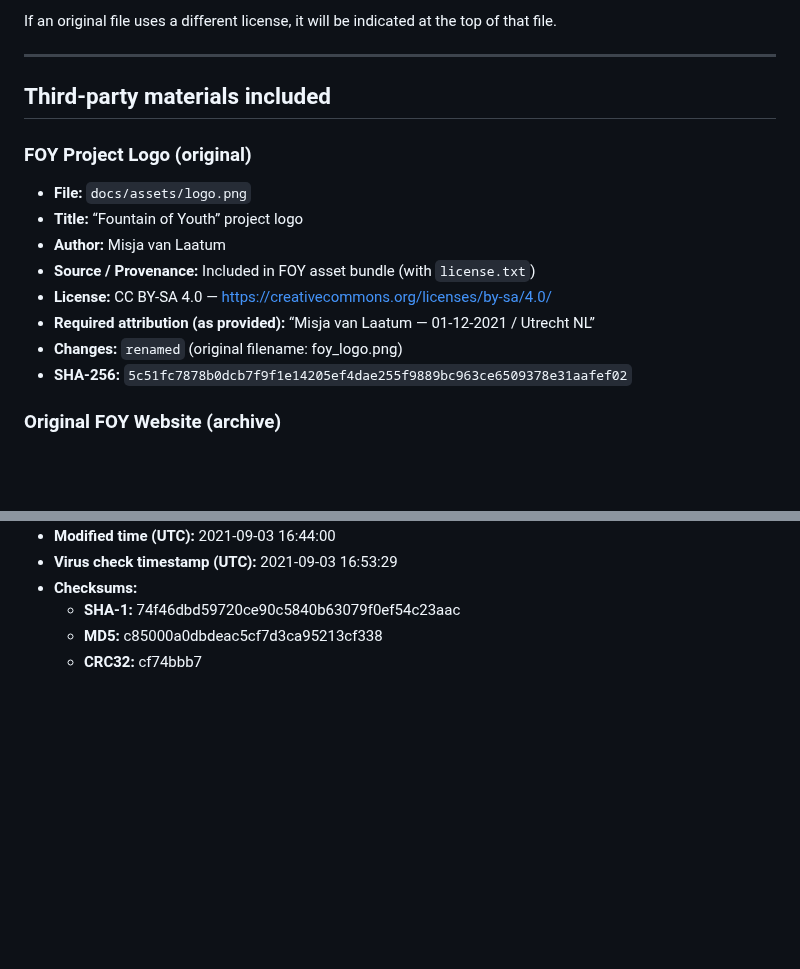
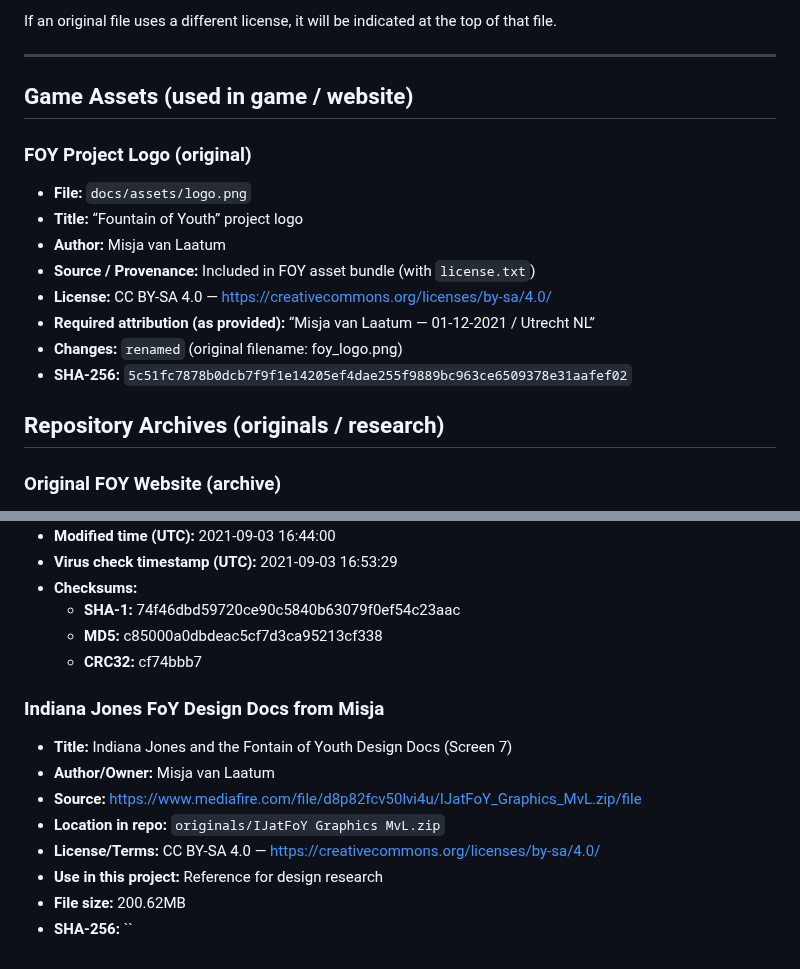
Before and after one commit to BYTE-RANGER-Software/indy-foy, a Markdown page: ATTRIBUTION.md, 2 parts joined by grey strips. GitHub-like rendering; blank space fills up the shorter version.

Commit message:
update ATTRIBUTION

```diff
--- a/ATTRIBUTION.md
+++ b/ATTRIBUTION.md
@@ -39,7 +39,7 @@ If an original file uses a different license, it will be indicated at the top of
 
 ---
 
-## Third-party materials included
+## Game Assets (used in game / website)
 
 ### FOY Project Logo (original)
 - **File:** `docs/assets/logo.png`
@@ -50,6 +50,8 @@ If an original file uses a different license, it will be indicated at the top of
 - **Required attribution (as provided):** “Misja van Laatum — 01-12-2021 / Utrecht NL”
 - **Changes:** `renamed` (original filename: foy_logo.png)
 - **SHA-256:** `5c51fc7878b0dcb7f9f1e14205ef4dae255f9889bc963ce6509378e31aafef02`
+
+## Repository Archives (originals / research)
 
 ### Original FOY Website (archive)
 - **Title:** Barnett College (www.barnettcollege.com) — site archive
@@ -65,3 +67,13 @@ If an original file uses a different license, it will be indicated at the top of
   - **SHA-1:** 74f46dbd59720ce90c5840b63079f0ef54c23aac
   - **MD5:** c85000a0dbdeac5cf7d3ca95213cf338
   - **CRC32:** cf74bbb7
+
+### Indiana Jones FoY Design Docs from Misja
+- **Title:** Indiana Jones and the Fontain of Youth Design Docs (Screen 7)
+- **Author/Owner:** Misja van Laatum
+- **Source:** https://www.mediafire.com/file/d8p82fcv50lvi4u/IJatFoY_Graphics_MvL.zip/file
+- **Location in repo:** `originals/IJatFoY Graphics MvL.zip`
+- **License/Terms:** CC BY-SA 4.0 — https://creativecommons.org/licenses/by-sa/4.0/
+- **Use in this project:** Reference for design research
+- **File size:** 200.62MB
+- **SHA-256:** ``
```
